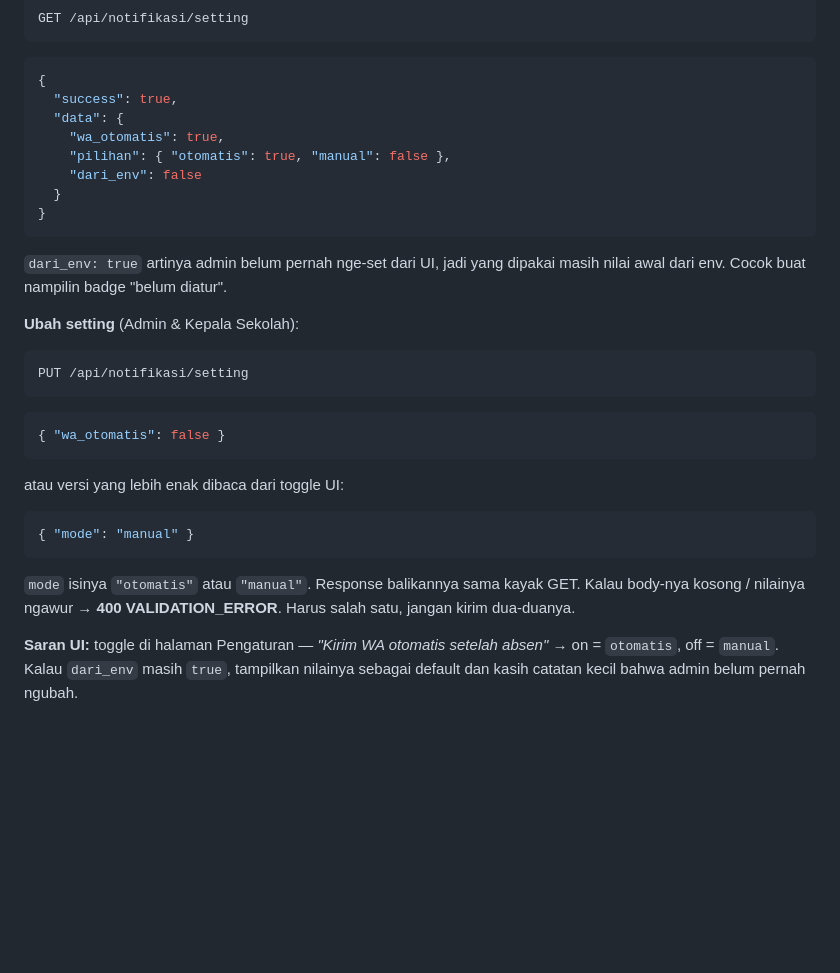
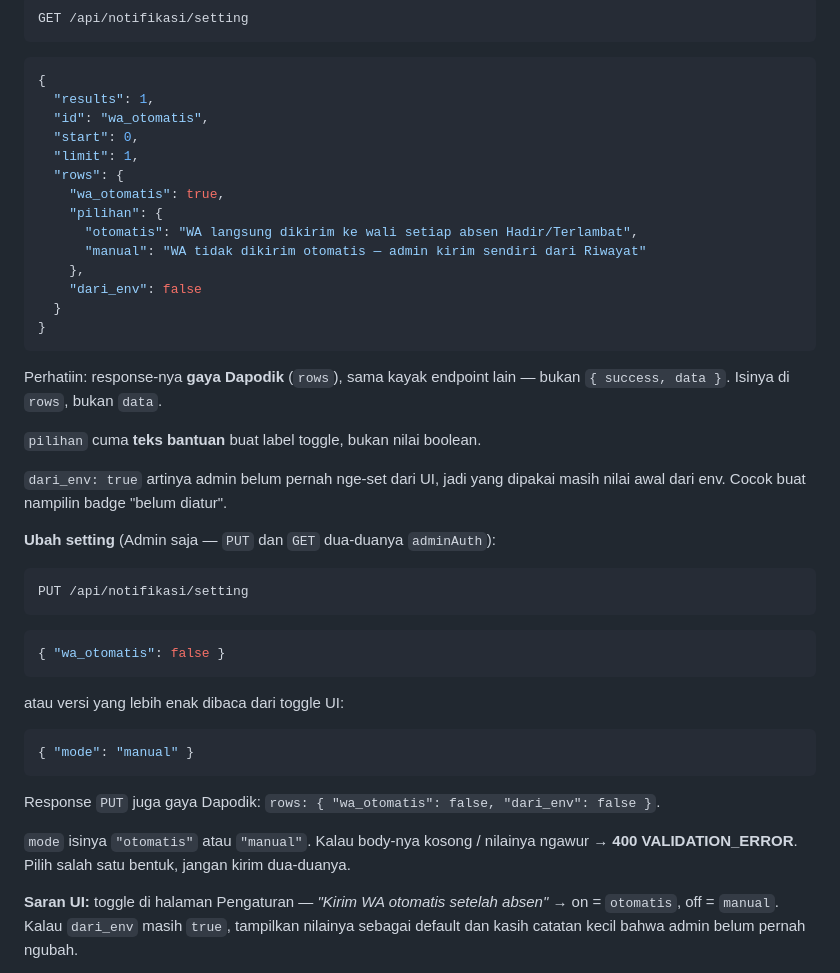
Before and after one commit to nirvagold/backend-absensi-siswa, a Markdown page: CATATAN_FRONTEND.md, the part around the change. GitHub-like rendering; blank space fills up the shorter version.

Commit message:
docs: betulkan contoh response GET/PUT /api/notifikasi/setting
Response-nya pakai envelope Dapodik (`rows`), bukan `{ success, data }`,
dan `pilihan` isinya teks bantuan buat label toggle, bukan boolean.
Aksesnya juga Admin saja, bukan Admin + Kepala Sekolah.

````diff
--- a/CATATAN_FRONTEND.md
+++ b/CATATAN_FRONTEND.md
@@ -448,19 +448,30 @@ GET /api/notifikasi/setting
 
 ```json
 {
-  "success": true,
-  "data": {
+  "results": 1,
+  "id": "wa_otomatis",
+  "start": 0,
+  "limit": 1,
+  "rows": {
     "wa_otomatis": true,
-    "pilihan": { "otomatis": true, "manual": false },
+    "pilihan": {
+      "otomatis": "WA langsung dikirim ke wali setiap absen Hadir/Terlambat",
+      "manual": "WA tidak dikirim otomatis — admin kirim sendiri dari Riwayat"
+    },
     "dari_env": false
   }
 }
 ```
 
+Perhatiin: response-nya **gaya Dapodik** (`rows`), sama kayak endpoint lain — bukan
+`{ success, data }`. Isinya di `rows`, bukan `data`.
+
+`pilihan` cuma **teks bantuan** buat label toggle, bukan nilai boolean.
+
 `dari_env: true` artinya admin belum pernah nge-set dari UI, jadi yang dipakai masih
 nilai awal dari env. Cocok buat nampilin badge "belum diatur".
 
-**Ubah setting** (Admin & Kepala Sekolah):
+**Ubah setting** (Admin saja — `PUT` dan `GET` dua-duanya `adminAuth`):
 
 ```
 PUT /api/notifikasi/setting
@@ -476,9 +487,10 @@ atau versi yang lebih enak dibaca dari toggle UI:
 { "mode": "manual" }
 ```
 
-`mode` isinya `"otomatis"` atau `"manual"`. Response balikannya sama kayak GET.
-Kalau body-nya kosong / nilainya ngawur → **400 VALIDATION_ERROR**. Harus salah satu,
-jangan kirim dua-duanya.
+Response `PUT` juga gaya Dapodik: `rows: { "wa_otomatis": false, "dari_env": false }`.
+
+`mode` isinya `"otomatis"` atau `"manual"`. Kalau body-nya kosong / nilainya ngawur →
+**400 VALIDATION_ERROR**. Pilih salah satu bentuk, jangan kirim dua-duanya.
 
 **Saran UI:** toggle di halaman Pengaturan —
 *"Kirim WA otomatis setelah absen"* → on = `otomatis`, off = `manual`.
````
